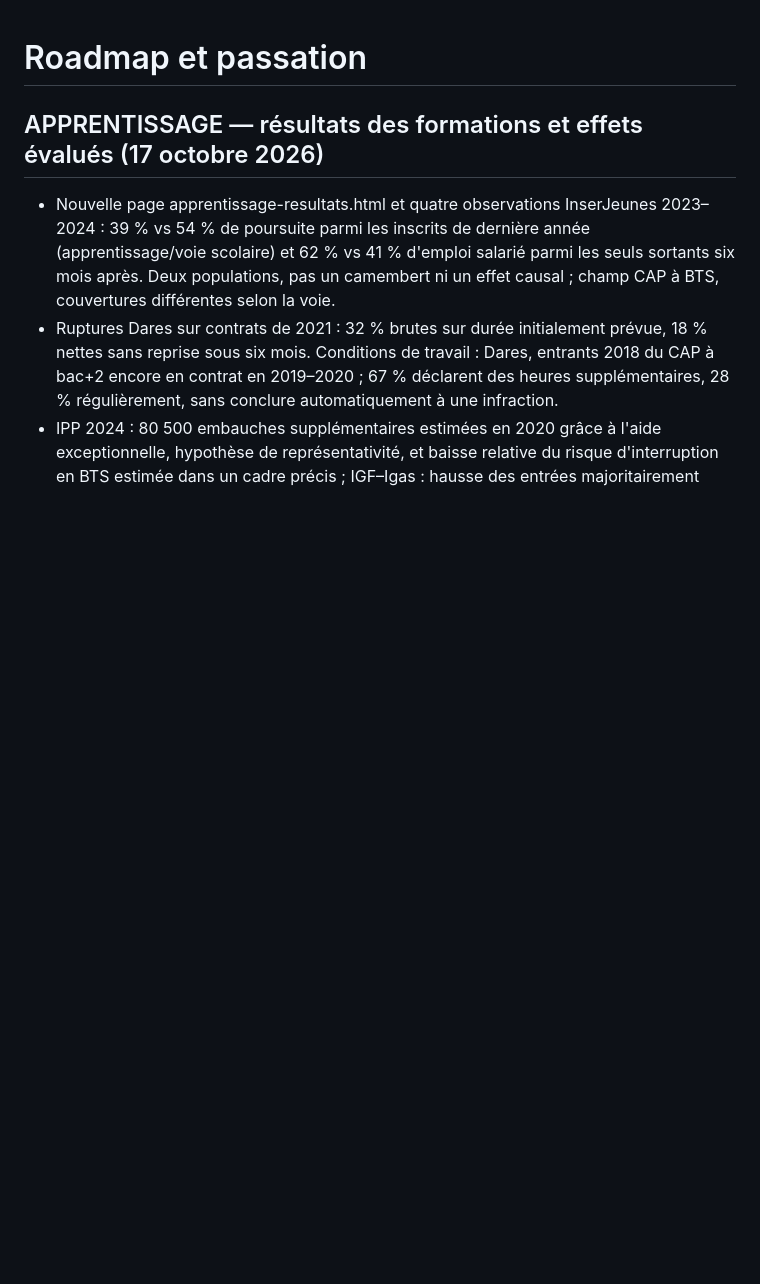
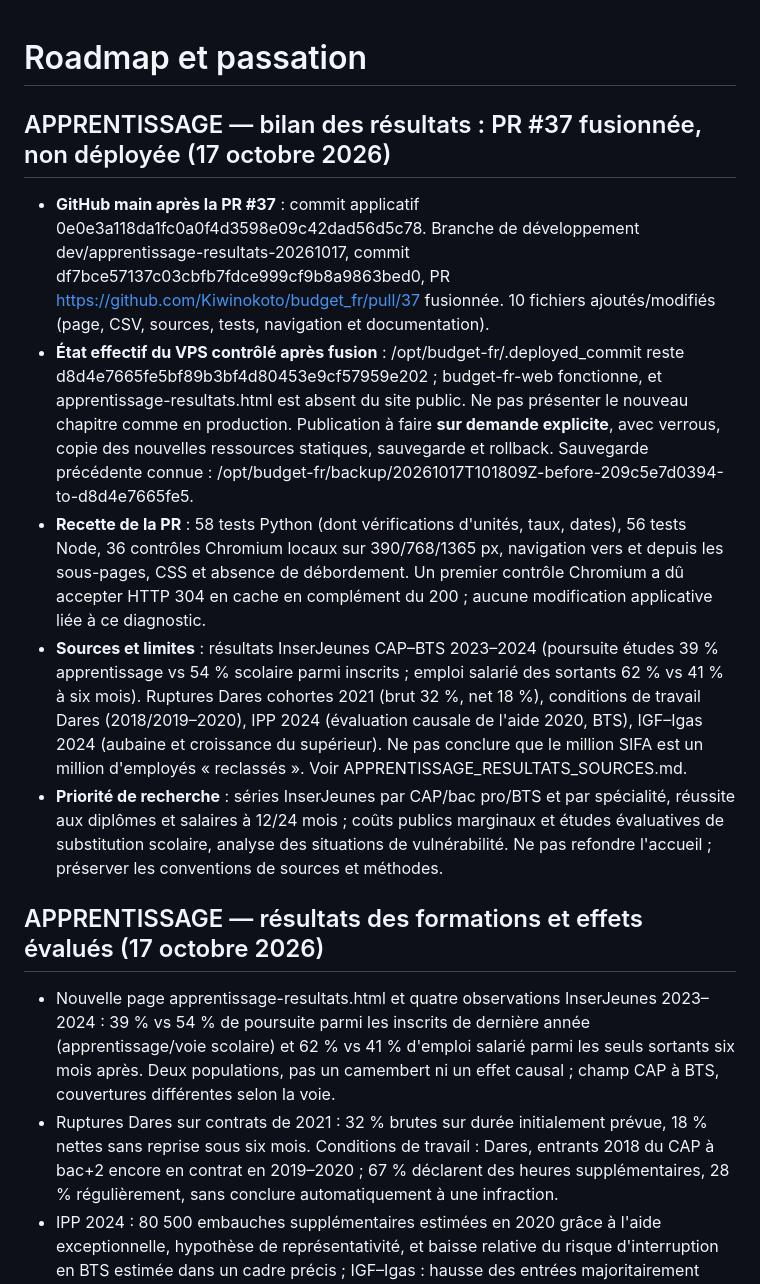
Before and after one commit to Kiwinokoto/budget_fr, a Markdown page: ROADMAP.md, the part around the change. Drawn GitHub-style; blank space fills up the shorter version.

Commit message:
docs(apprentissage): passation PR 37 et écart production

```diff
--- a/ROADMAP.md
+++ b/ROADMAP.md
@@ -1,4 +1,13 @@
 # Roadmap et passation
+
+## APPRENTISSAGE — bilan des résultats : PR #37 fusionnée, non déployée (17 octobre 2026)
+
+- **GitHub main après la PR #37** : commit applicatif 0e0e3a118da1fc0a0f4d3598e09c42dad56d5c78. Branche de développement dev/apprentissage-resultats-20261017, commit df7bce57137c03cbfb7fdce999cf9b8a9863bed0, PR https://github.com/Kiwinokoto/budget_fr/pull/37 fusionnée. 10 fichiers ajoutés/modifiés (page, CSV, sources, tests, navigation et documentation).
+- **État effectif du VPS contrôlé après fusion** : /opt/budget-fr/.deployed_commit reste d8d4e7665fe5bf89b3bf4d80453e9cf57959e202 ; budget-fr-web fonctionne, et apprentissage-resultats.html est absent du site public. Ne pas présenter le nouveau chapitre comme en production. Publication à faire **sur demande explicite**, avec verrous, copie des nouvelles ressources statiques, sauvegarde et rollback. Sauvegarde précédente connue : /opt/budget-fr/backup/20261017T101809Z-before-209c5e7d0394-to-d8d4e7665fe5.
+- **Recette de la PR** : 58 tests Python (dont vérifications d'unités, taux, dates), 56 tests Node, 36 contrôles Chromium locaux sur 390/768/1365 px, navigation vers et depuis les sous-pages, CSS et absence de débordement. Un premier contrôle Chromium a dû accepter HTTP 304 en cache en complément du 200 ; aucune modification applicative liée à ce diagnostic.
+- **Sources et limites** : résultats InserJeunes CAP–BTS 2023–2024 (poursuite études 39 % apprentissage vs 54 % scolaire parmi inscrits ; emploi salarié des sortants 62 % vs 41 % à six mois). Ruptures Dares cohortes 2021 (brut 32 %, net 18 %), conditions de travail Dares (2018/2019–2020), IPP 2024 (évaluation causale de l'aide 2020, BTS), IGF–Igas 2024 (aubaine et croissance du supérieur). Ne pas conclure que le million SIFA est un million d'employés « reclassés ». Voir APPRENTISSAGE_RESULTATS_SOURCES.md.
+- **Priorité de recherche** : séries InserJeunes par CAP/bac pro/BTS et par spécialité, réussite aux diplômes et salaires à 12/24 mois ; coûts publics marginaux et études évaluatives de substitution scolaire, analyse des situations de vulnérabilité. Ne pas refondre l'accueil ; préserver les conventions de sources et méthodes.
+
 
 ## APPRENTISSAGE — résultats des formations et effets évalués (17 octobre 2026)
 
```
